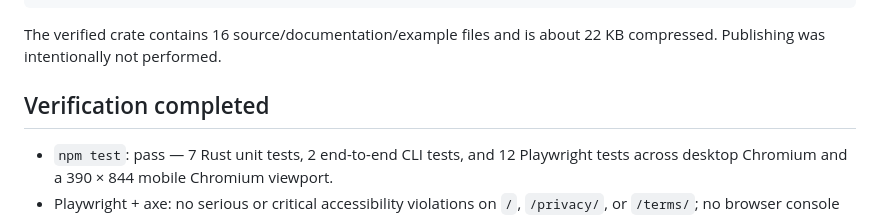
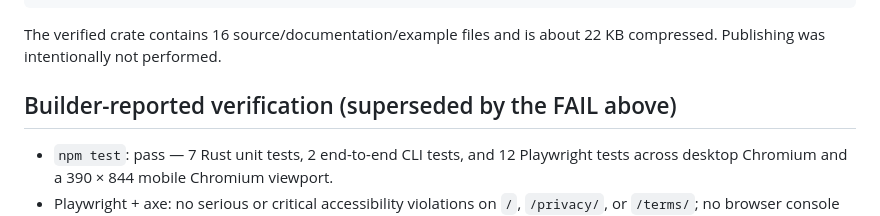
Before and after one commit to B-Divyesh/sf-dev-diagnostic-packet, a Markdown page: .factory/handoff.md, the part around the change. GitHub-like rendering.

Commit message:
docs: clarify superseded builder verification

```diff
--- a/.factory/handoff.md
+++ b/.factory/handoff.md
@@ -56,7 +56,7 @@ cargo package --locked
 
 The verified crate contains 16 source/documentation/example files and is about 22 KB compressed. Publishing was intentionally not performed.
 
-## Verification completed
+## Builder-reported verification (superseded by the FAIL above)
 
 - `npm test`: pass — 7 Rust unit tests, 2 end-to-end CLI tests, and 12 Playwright tests across desktop Chromium and a 390 × 844 mobile Chromium viewport.
 - Playwright + axe: no serious or critical accessibility violations on `/`, `/privacy/`, or `/terms/`; no browser console errors; one `<h1>`, `lang`, main landmark, alt text, keyboard demo path, visible focus, and mobile overflow are asserted.
```
